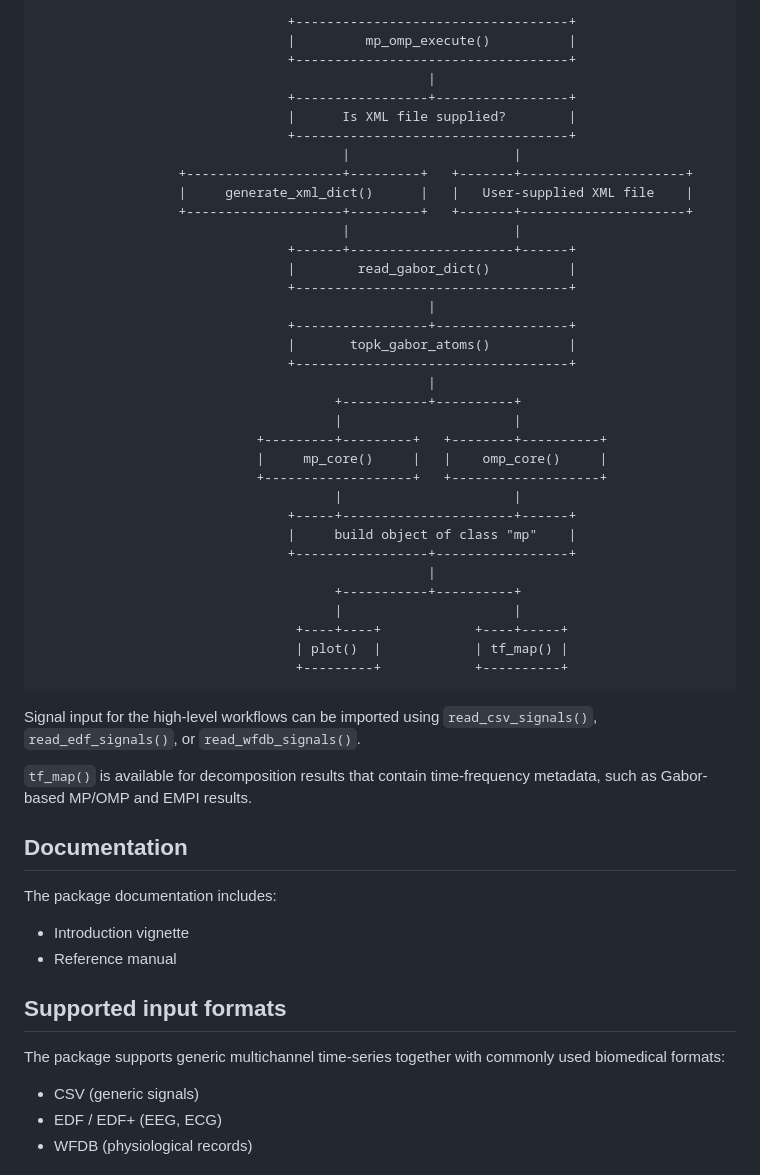
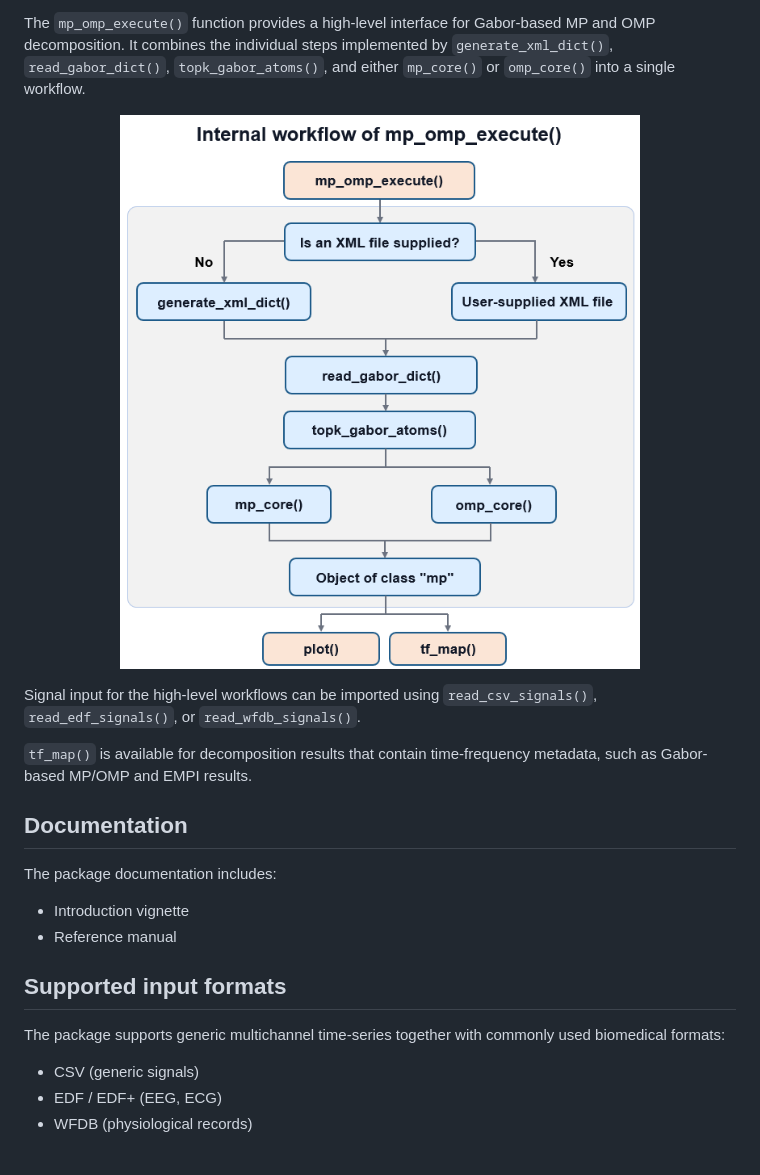
Before and after one commit to artur-gramacki/MatchingPursuit, a Markdown page: README.md, the part around the change printed below. GitHub-like rendering; pictures changed too: man/figures/flow_of_mp_omp_execute.png (added).

````diff
--- a/README.md
+++ b/README.md
@@ -169,45 +171,19 @@ For the native R Gabor-based route, `mp_omp_execute()` internally performs the f
 
-```
-                                +-----------------------------------+
-                                |         mp_omp_execute()          |
-                                +-----------------------------------+
-                                                  |
-                                +-----------------+-----------------+
-                                |      Is XML file supplied?        |
-                                +-----------------------------------+
-                                       |                     |
-                  +--------------------+---------+   +-------+---------------------+
-                  |     generate_xml_dict()      |   |   User-supplied XML file    |
-                  +--------------------+---------+   +-------+---------------------+
-                                       |                     |
-                                +------+---------------------+------+
-                                |        read_gabor_dict()          |
-                                +-----------------------------------+
-                                                  |
-                                +-----------------+-----------------+
-                                |       topk_gabor_atoms()          |
-                                +-----------------------------------+
-                                                  |
-                                      +-----------+----------+
-                                      |                      |
-                            +---------+---------+   +--------+----------+
-                            |     mp_core()     |   |    omp_core()     |
-                            +-------------------+   +-------------------+
-                                      |                      |
-                                +-----+----------------------+------+
-                                |     build object of class "mp"    |
-                                +-----------------+-----------------+
-                                                  |
-                                      +-----------+----------+
-                                      |                      |
-                                 +----+----+            +----+-----+
-                                 | plot()  |            | tf_map() |
-                                 +---------+            +----------+
-```
+The `mp_omp_execute()` function provides a high-level interface for Gabor-based MP
+and OMP decomposition. It combines the individual steps implemented by
+`generate_xml_dict()`, `read_gabor_dict()`, `topk_gabor_atoms()`, and either
+`mp_core()` or `omp_core()` into a single workflow.
 
-Signal input for the high-level workflows can be imported using `read_csv_signals()`, `read_edf_signals()`, or `read_wfdb_signals()`.
+<p align="center">
+  <img src="man/figures/flow_of_mp_omp_execute.png" width="520">
+</p>
 
-`tf_map()` is available for decomposition results that contain time-frequency metadata, such as Gabor-based MP/OMP and EMPI results.
+
+Signal input for the high-level workflows can be imported using `read_csv_signals()`,
+`read_edf_signals()`, or `read_wfdb_signals()`.
+
+`tf_map()` is available for decomposition results that contain time-frequency metadata,
+such as Gabor-based MP/OMP and EMPI results.
 
 ## Documentation
 
@@ -218,7 +194,8 @@ The package documentation includes:
 
 ## Supported input formats
 
-The package supports generic multichannel time-series together with commonly used biomedical formats:
+The package supports generic multichannel time-series together with commonly
+used biomedical formats:
 
 - CSV (generic signals)
 - EDF / EDF+ (EEG, ECG)
````
Also changed, not shown: other parts of README.md (+43 -41 lines), man/figures/main_workflows.png (added), 1 other file.
